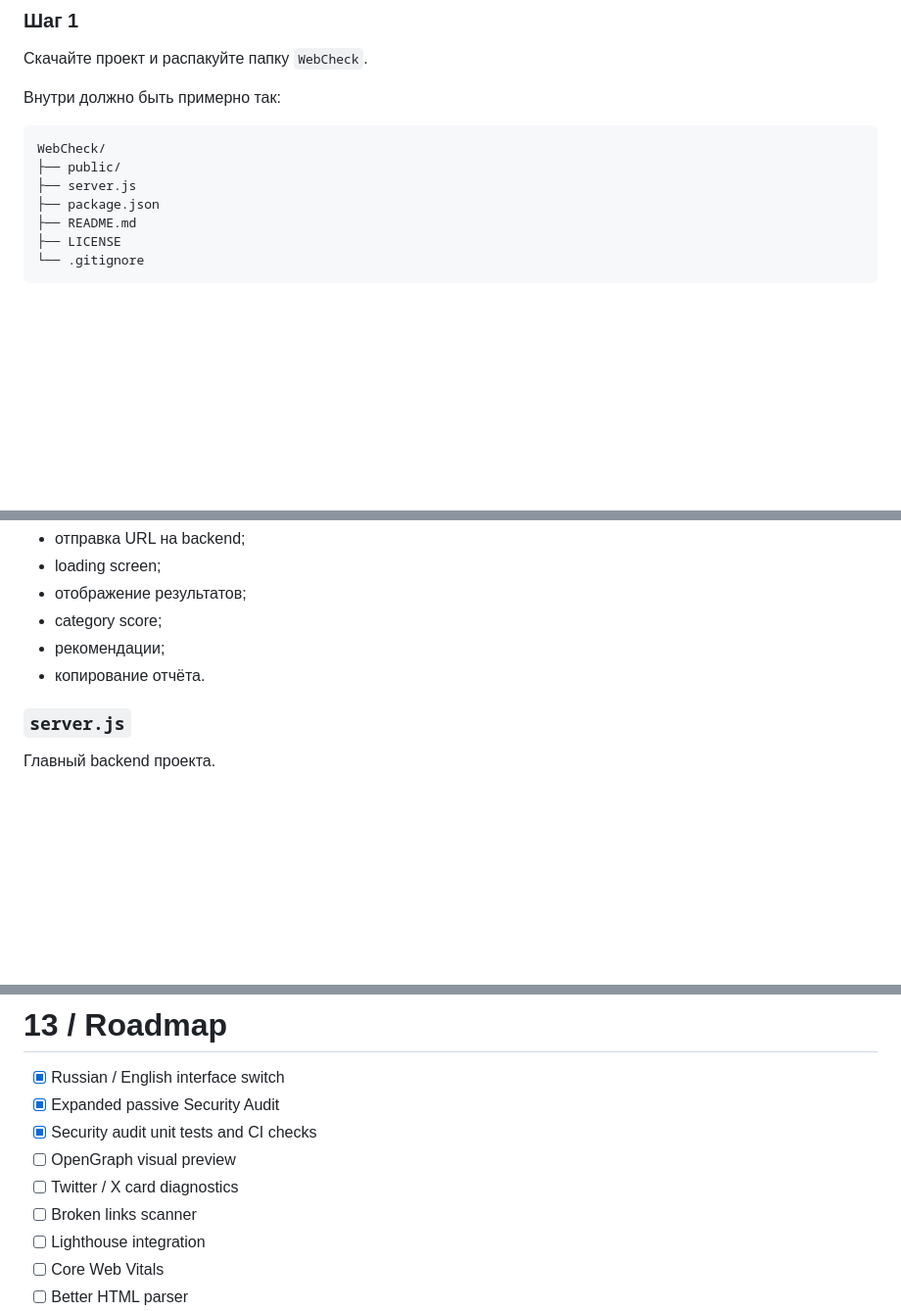
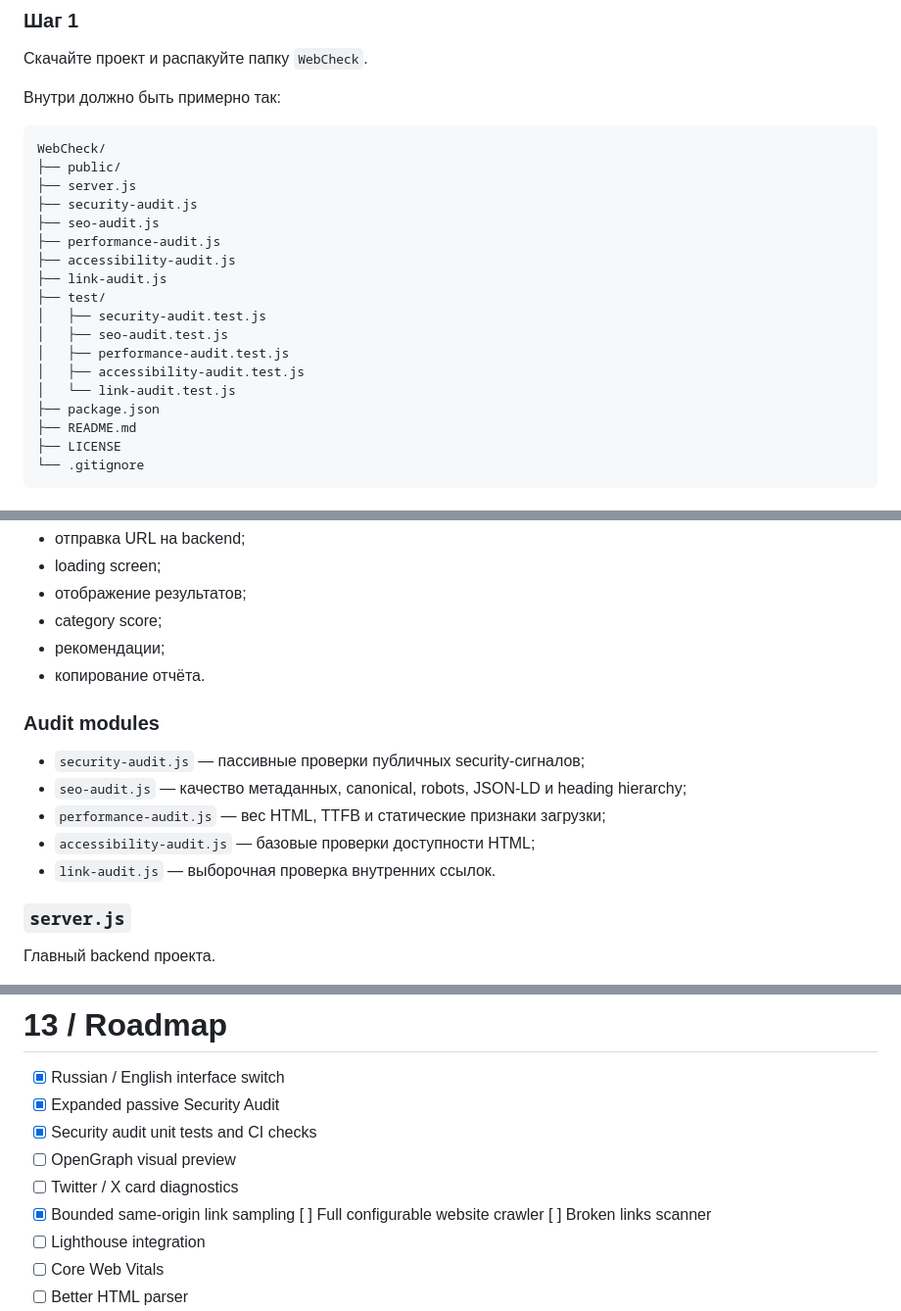
Before and after one commit to CayPlayProjects/WebCheck, a Markdown page: README.md, 3 parts joined by grey strips. Shown at 98% size. GitHub-like rendering; blank space fills up the shorter version.

Commit message:
Document full 0.4.0 diagnostic capabilities

```diff
--- a/README.md
+++ b/README.md
@@ -141,6 +178,17 @@ v22.18.0
 WebCheck/
 ├── public/
 ├── server.js
+├── security-audit.js
+├── seo-audit.js
+├── performance-audit.js
+├── accessibility-audit.js
+├── link-audit.js
+├── test/
+│   ├── security-audit.test.js
+│   ├── seo-audit.test.js
+│   ├── performance-audit.test.js
+│   ├── accessibility-audit.test.js
+│   └── link-audit.test.js
 ├── package.json
 ├── README.md
 ├── LICENSE
@@ -341,6 +390,14 @@ Frontend-логика:
 - category score;
 - рекомендации;
 - копирование отчёта.
+
+### Audit modules
+
+- `security-audit.js` — пассивные проверки публичных security-сигналов;
+- `seo-audit.js` — качество метаданных, canonical, robots, JSON-LD и heading hierarchy;
+- `performance-audit.js` — вес HTML, TTFB и статические признаки загрузки;
+- `accessibility-audit.js` — базовые проверки доступности HTML;
+- `link-audit.js` — выборочная проверка внутренних ссылок.
 
 ### `server.js`
 
@@ -628,7 +685,9 @@ Security-результаты строятся по HTML и HTTP headers, дос
 - [x] Security audit unit tests and CI checks
 - [ ] OpenGraph visual preview
 - [ ] Twitter / X card diagnostics
-- [ ] Broken links scanner
+- [x] Bounded same-origin link sampling
+[ ] Full configurable website crawler
+[ ] Broken links scanner
 - [ ] Lighthouse integration
 - [ ] Core Web Vitals
 - [ ] Better HTML parser
```
Also changed, not shown: other parts of README.md (+42 -4 lines).
